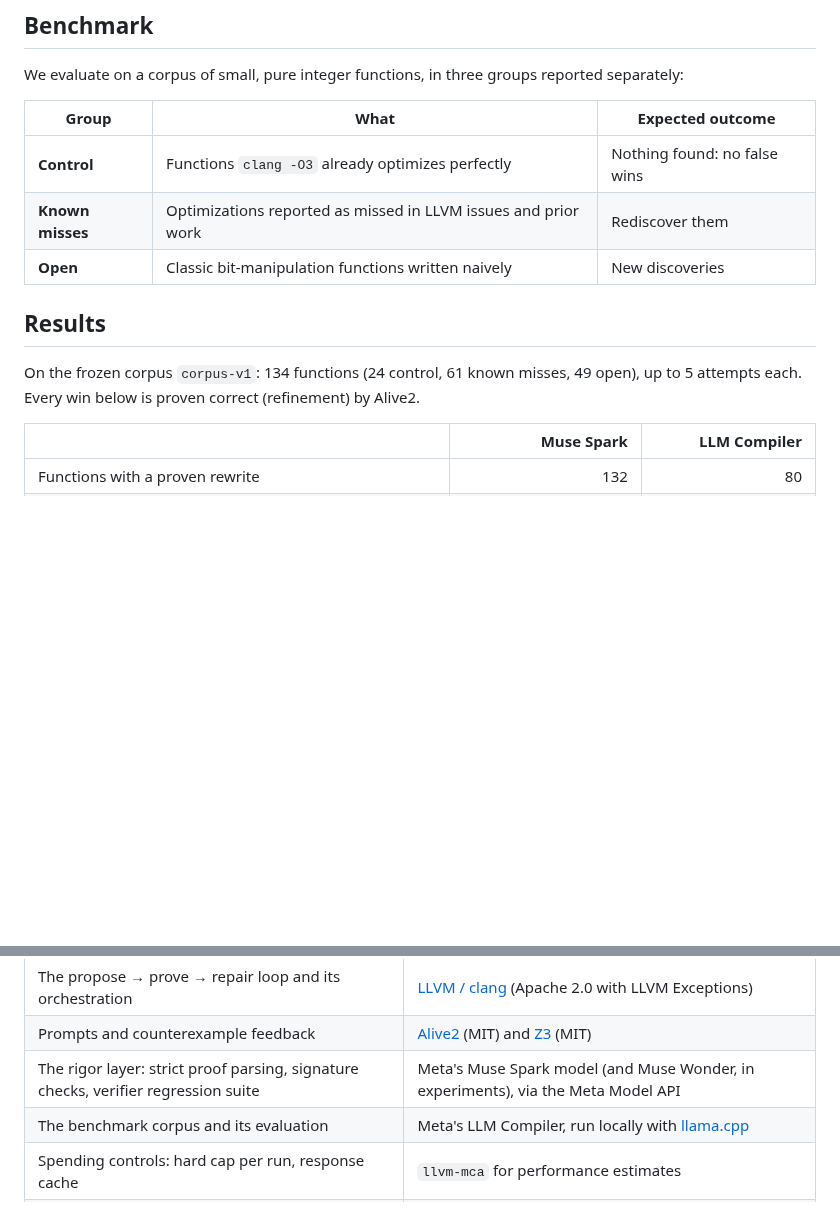
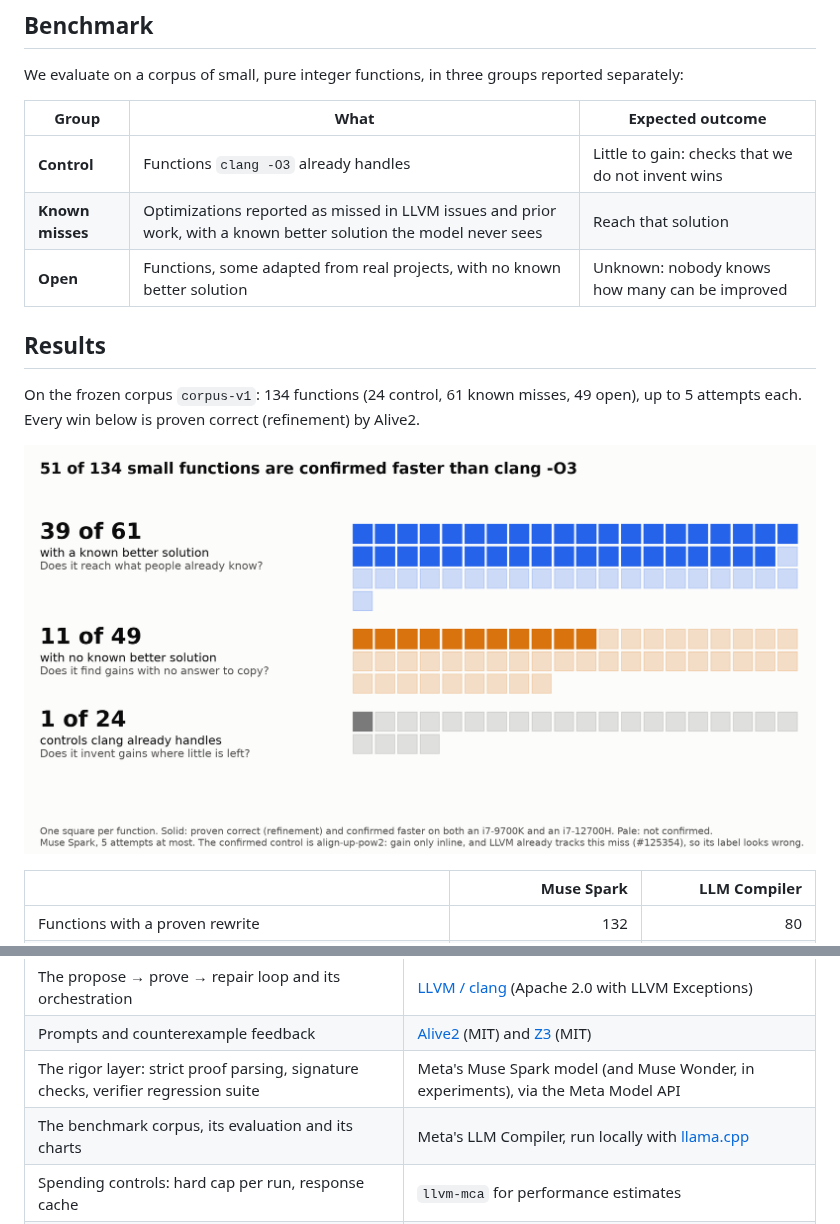
Before and after one commit to benoithms/qed-superopt, a Markdown page: README.md, 2 parts joined by grey strips. GitHub-like rendering; pictures changed too: docs/images/groups.png (added); blank space fills up the shorter version.

```diff
--- a/README.md
+++ b/README.md
@@ -97,13 +97,15 @@ We evaluate on a corpus of small, pure integer functions, in three groups report
 
 | Group | What | Expected outcome |
 |---|---|---|
-| **Control** | Functions `clang -O3` already optimizes perfectly | Nothing found: no false wins |
-| **Known misses** | Optimizations reported as missed in LLVM issues and prior work | Rediscover them |
-| **Open** | Classic bit-manipulation functions written naively | New discoveries |
+| **Control** | Functions `clang -O3` already handles | Little to gain: checks that we do not invent wins |
+| **Known misses** | Optimizations reported as missed in LLVM issues and prior work, with a known better solution the model never sees | Reach that solution |
+| **Open** | Functions, some adapted from real projects, with no known better solution | Unknown: nobody knows how many can be improved |
 
 ## Results
 
 On the frozen corpus `corpus-v1`: 134 functions (24 control, 61 known misses, 49 open), up to 5 attempts each. Every win below is proven correct (refinement) by Alive2.
+
+![51 of 134 small functions are confirmed faster than clang -O3, by group](docs/images/groups.png)
 
 | | Muse Spark | LLM Compiler |
 |---|---:|---:|
@@ -148,7 +176,7 @@ Everything in this repository was written during the hackathon. We build on the
 | The propose → prove → repair loop and its orchestration | [LLVM / clang](https://llvm.org) (Apache 2.0 with LLVM Exceptions) |
 | Prompts and counterexample feedback | [Alive2](https://github.com/AliveToolkit/alive2) (MIT) and [Z3](https://github.com/Z3Prover/z3) (MIT) |
 | The rigor layer: strict proof parsing, signature checks, verifier regression suite | Meta's Muse Spark model (and Muse Wonder, in experiments), via the Meta Model API |
-| The benchmark corpus and its evaluation | Meta's LLM Compiler, run locally with [llama.cpp](https://github.com/ggml-org/llama.cpp) |
+| The benchmark corpus, its evaluation and its charts | Meta's LLM Compiler, run locally with [llama.cpp](https://github.com/ggml-org/llama.cpp) |
 | Spending controls: hard cap per run, response cache | `llvm-mca` for performance estimates |
 | Measurement harness (`scripts/bench_cpu.py`) and result checks (`scripts/fold_back.py`) | The `openai` Python client, only as the HTTP client of the Meta Model API (requests go to Meta, no OpenAI model is used) |
 
```
Also changed, not shown: other parts of README.md (+26 -0 lines), docs/images/skyline.png (added).
